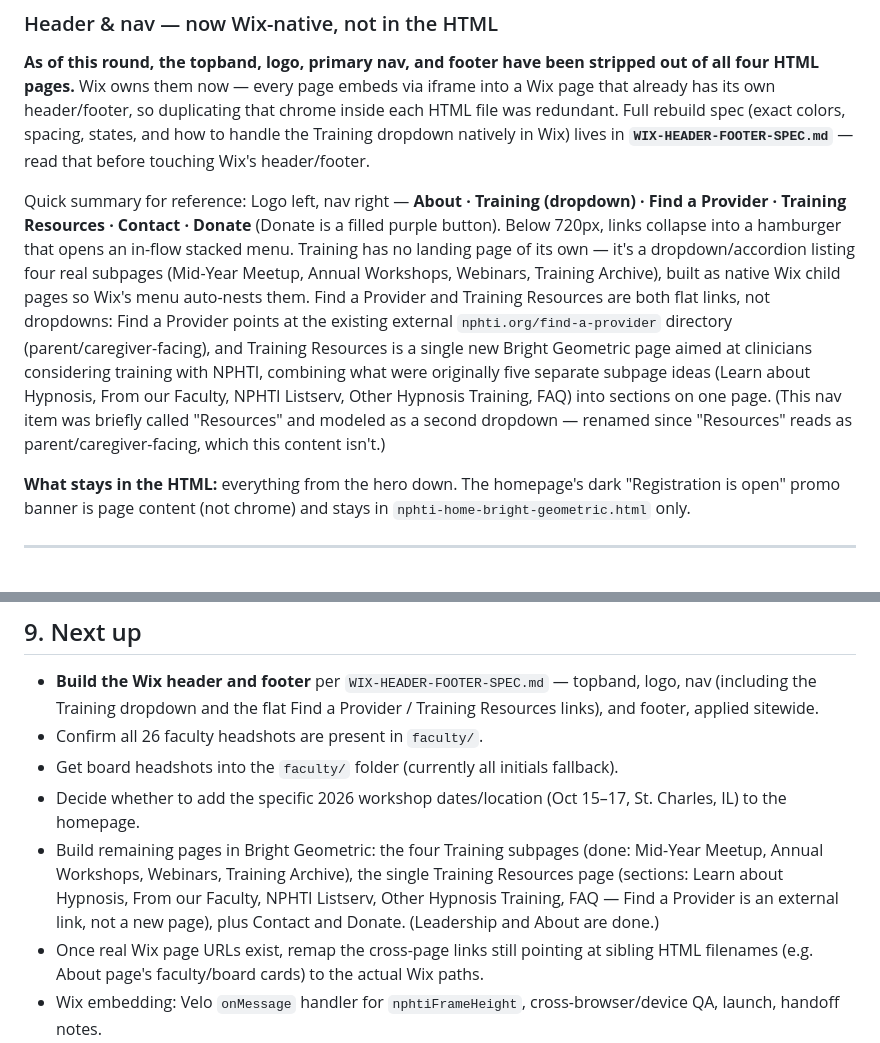
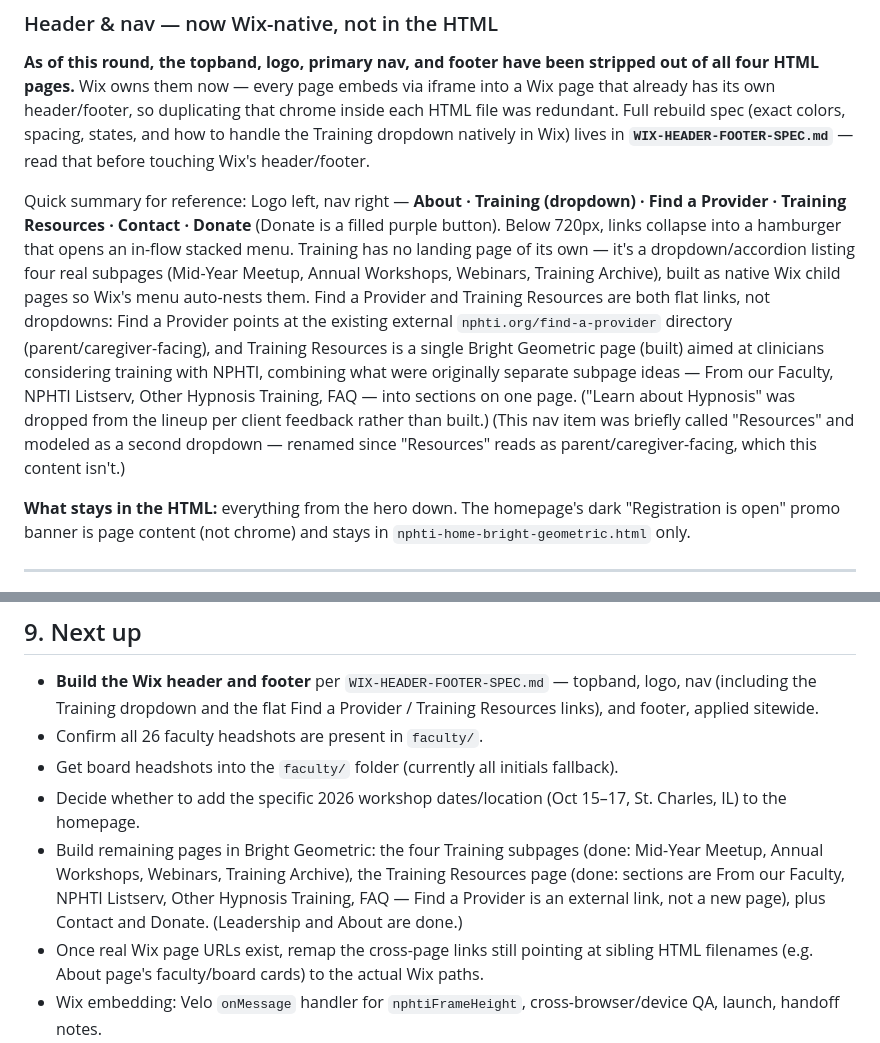
Before and after one commit to lavori-studio/nphti, a Markdown page: NPHTI-CONTEXT.md, 2 parts joined by grey strips. GitHub-like rendering.

```diff
--- a/NPHTI-CONTEXT.md
+++ b/NPHTI-CONTEXT.md
@@ -116,7 +116,7 @@ The four logo hues (purple / teal / lavender / aqua) are used as **bold blocks**
 
 **As of this round, the topband, logo, primary nav, and footer have been stripped out of all four HTML pages.** Wix owns them now — every page embeds via iframe into a Wix page that already has its own header/footer, so duplicating that chrome inside each HTML file was redundant. Full rebuild spec (exact colors, spacing, states, and how to handle the Training dropdown natively in Wix) lives in **`WIX-HEADER-FOOTER-SPEC.md`** — read that before touching Wix's header/footer.
 
-Quick summary for reference: Logo left, nav right — **About · Training (dropdown) · Find a Provider · Training Resources · Contact · Donate** (Donate is a filled purple button). Below 720px, links collapse into a hamburger that opens an in-flow stacked menu. Training has no landing page of its own — it's a dropdown/accordion listing four real subpages (Mid-Year Meetup, Annual Workshops, Webinars, Training Archive), built as native Wix child pages so Wix's menu auto-nests them. Find a Provider and Training Resources are both flat links, not dropdowns: Find a Provider points at the existing external `nphti.org/find-a-provider` directory (parent/caregiver-facing), and Training Resources is a single new Bright Geometric page aimed at clinicians considering training with NPHTI, combining what were originally five separate subpage ideas (Learn about Hypnosis, From our Faculty, NPHTI Listserv, Other Hypnosis Training, FAQ) into sections on one page. (This nav item was briefly called "Resources" and modeled as a second dropdown — renamed since "Resources" reads as parent/caregiver-facing, which this content isn't.)
+Quick summary for reference: Logo left, nav right — **About · Training (dropdown) · Find a Provider · Training Resources · Contact · Donate** (Donate is a filled purple button). Below 720px, links collapse into a hamburger that opens an in-flow stacked menu. Training has no landing page of its own — it's a dropdown/accordion listing four real subpages (Mid-Year Meetup, Annual Workshops, Webinars, Training Archive), built as native Wix child pages so Wix's menu auto-nests them. Find a Provider and Training Resources are both flat links, not dropdowns: Find a Provider points at the existing external `nphti.org/find-a-provider` directory (parent/caregiver-facing), and Training Resources is a single Bright Geometric page (built) aimed at clinicians considering training with NPHTI, combining what were originally separate subpage ideas — From our Faculty, NPHTI Listserv, Other Hypnosis Training, FAQ — into sections on one page. ("Learn about Hypnosis" was dropped from the lineup per client feedback rather than built.) (This nav item was briefly called "Resources" and modeled as a second dropdown — renamed since "Resources" reads as parent/caregiver-facing, which this content isn't.)
 
 **What stays in the HTML:** everything from the hero down. The homepage's dark "Registration is open" promo banner is page content (not chrome) and stays in `nphti-home-bright-geometric.html` only.
 
@@ -189,6 +189,6 @@ Note: Kaiser appears both as a founder and in prior-years (intentional). Kuttner
 - Confirm all 26 faculty headshots are present in `faculty/`.
 - Get board headshots into the `faculty/` folder (currently all initials fallback).
 - Decide whether to add the specific 2026 workshop dates/location (Oct 15–17, St. Charles, IL) to the homepage.
-- Build remaining pages in Bright Geometric: the four Training subpages (done: Mid-Year Meetup, Annual Workshops, Webinars, Training Archive), the single Training Resources page (sections: Learn about Hypnosis, From our Faculty, NPHTI Listserv, Other Hypnosis Training, FAQ — Find a Provider is an external link, not a new page), plus Contact and Donate. (Leadership and About are done.)
+- Build remaining pages in Bright Geometric: the four Training subpages (done: Mid-Year Meetup, Annual Workshops, Webinars, Training Archive), the Training Resources page (done: sections are From our Faculty, NPHTI Listserv, Other Hypnosis Training, FAQ — Find a Provider is an external link, not a new page), plus Contact and Donate. (Leadership and About are done.)
 - Once real Wix page URLs exist, remap the cross-page links still pointing at sibling HTML filenames (e.g. About page's faculty/board cards) to the actual Wix paths.
 - Wix embedding: Velo `onMessage` handler for `nphtiFrameHeight`, cross-browser/device QA, launch, handoff notes.
```
Also changed, not shown: WIX-HEADER-FOOTER-SPEC.md (+1 -1 lines).
